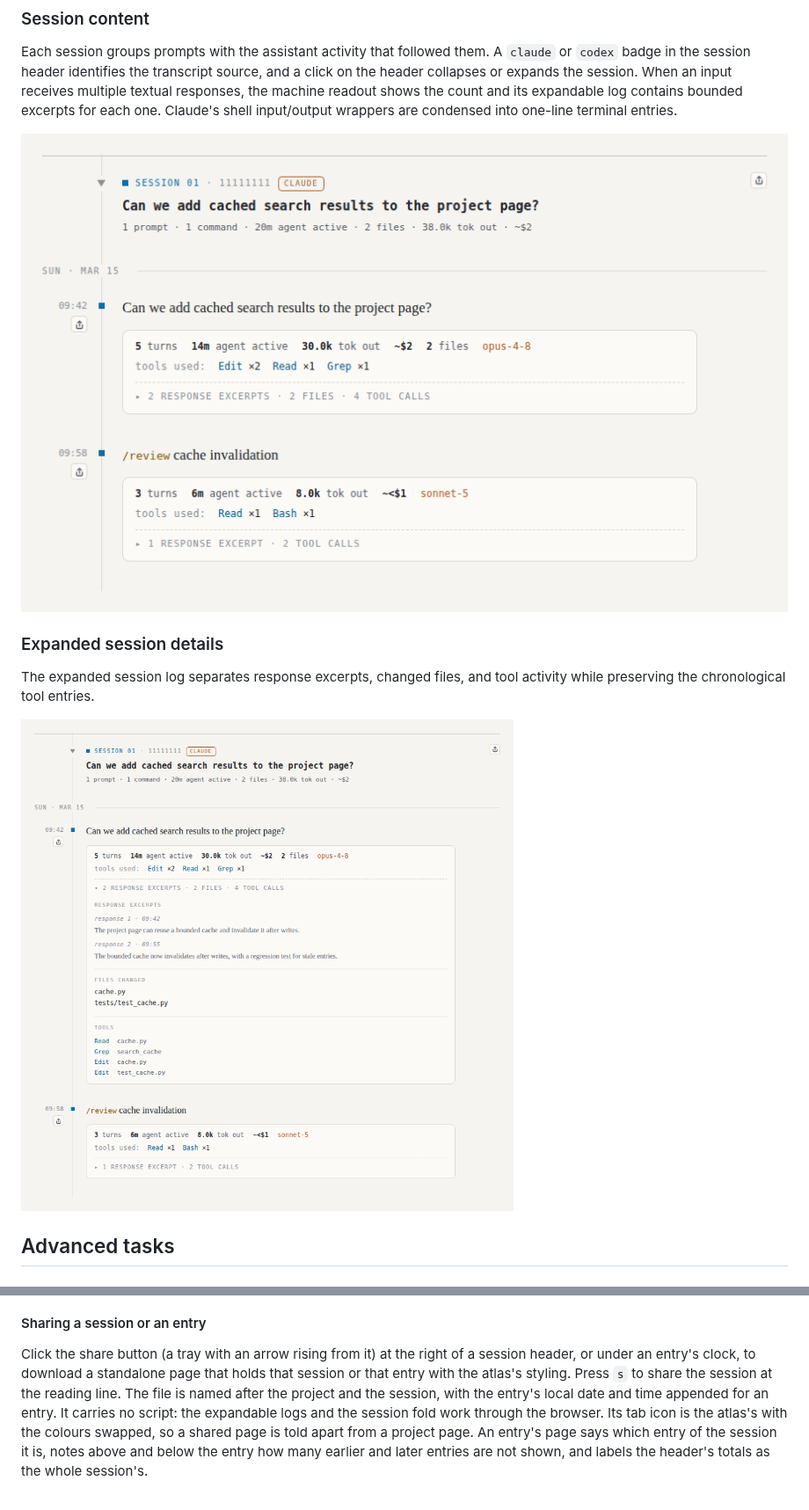
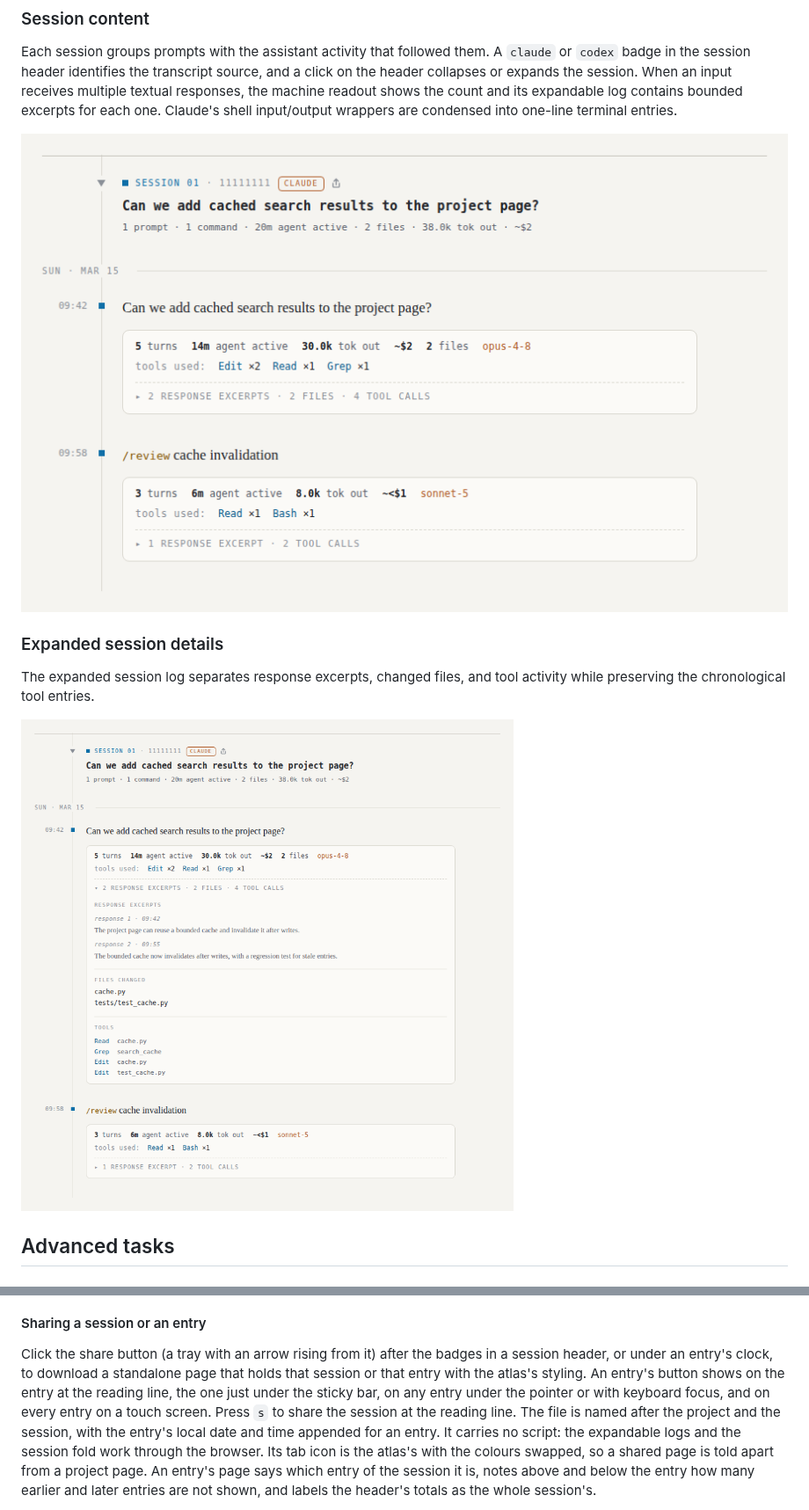
Before and after one commit to vtjeng/session-atlas, a Markdown page: README.md, 2 parts joined by grey strips. Shown at 88% size. GitHub-like rendering; pictures changed too: docs/images/expanded-timeline-entry.png, docs/images/timeline-entry.png.

```diff
--- a/README.md
+++ b/README.md
@@ -348,9 +348,12 @@ right-hand gutter so switching between project pages does not shift the layout.
 
 #### Sharing a session or an entry
 
-Click the share button (a tray with an arrow rising from it) at the right of
-a session header, or under an entry's clock, to download a standalone page
-that holds that session or that entry with the atlas's styling. Press `s` to share the session at the reading line.
+Click the share button (a tray with an arrow rising from it) after the badges
+in a session header, or under an entry's clock, to download a standalone page
+that holds that session or that entry with the atlas's styling. An entry's
+button shows on the entry at the reading line, the one just under the sticky
+bar, on any entry under the pointer or with keyboard focus, and on every entry
+on a touch screen. Press `s` to share the session at the reading line.
 The file is named after the project and the session, with the entry's local
 date and time appended for an entry. It carries no script: the expandable logs
 and the session fold work through the browser. Its tab icon is the atlas's
```
Also changed, not shown: 1 other file.
